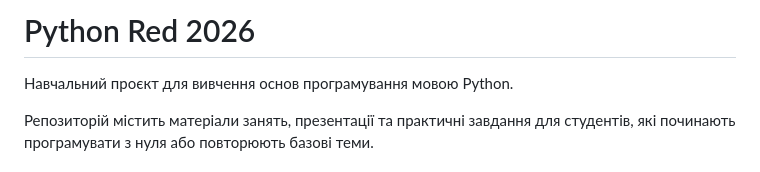
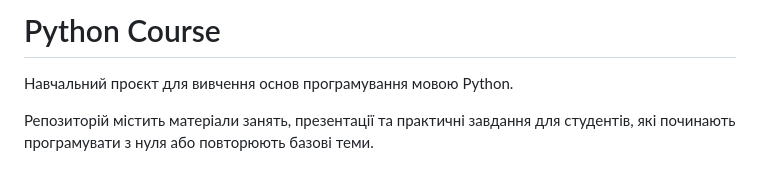
Before and after one commit to dmitriy-shtefan/python-course, a Markdown page: README.md, the part around the change. GitHub-like rendering.

```diff
--- a/README.md
+++ b/README.md
@@ -1,4 +1,4 @@
-# Python Red 2026
+# Python Course
 
 Навчальний проєкт для вивчення основ програмування мовою Python.
 
```
